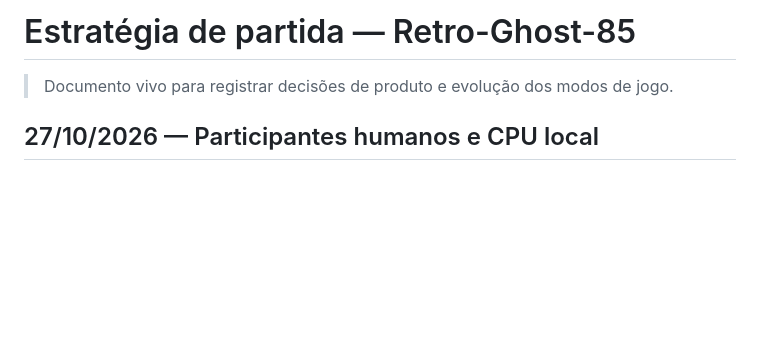
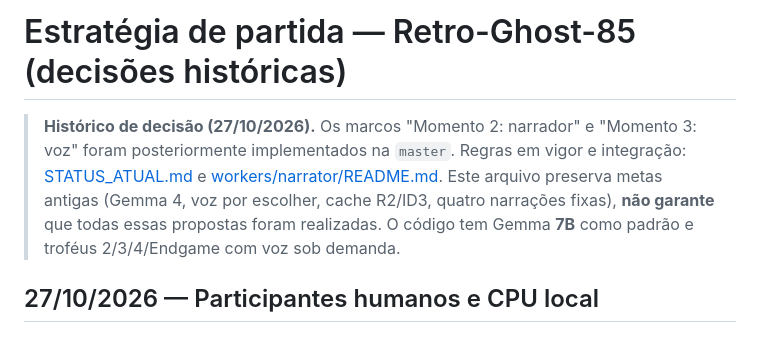
Before and after one commit to jrpasolini/retro-ghost-85, a Markdown page: estrategia.md, the part around the change. Rendered like a GitHub page; blank space fills up the shorter version.

Commit message:
docs: mark historical plan and reconcile current implementation (estrategia.md)

```diff
--- a/estrategia.md
+++ b/estrategia.md
@@ -1,6 +1,6 @@
-# Estratégia de partida — Retro-Ghost-85
+# Estratégia de partida — Retro-Ghost-85 (decisões históricas)
 
-> Documento vivo para registrar decisões de produto e evolução dos modos de jogo.
+> **Histórico de decisão (27/10/2026).** Os marcos "Momento 2: narrador" e "Momento 3: voz" foram posteriormente implementados na `master`. Regras em vigor e integração: [STATUS_ATUAL.md](STATUS_ATUAL.md) e [workers/narrator/README.md](workers/narrator/README.md). Este arquivo preserva metas antigas (Gemma 4, voz por escolher, cache R2/ID3, quatro narrações fixas), **não garante** que todas essas propostas foram realizadas. O código tem Gemma **7B** como padrão e troféus 2/3/4/Endgame com voz sob demanda.
 
 ## 27/10/2026 — Participantes humanos e CPU local
 
```
